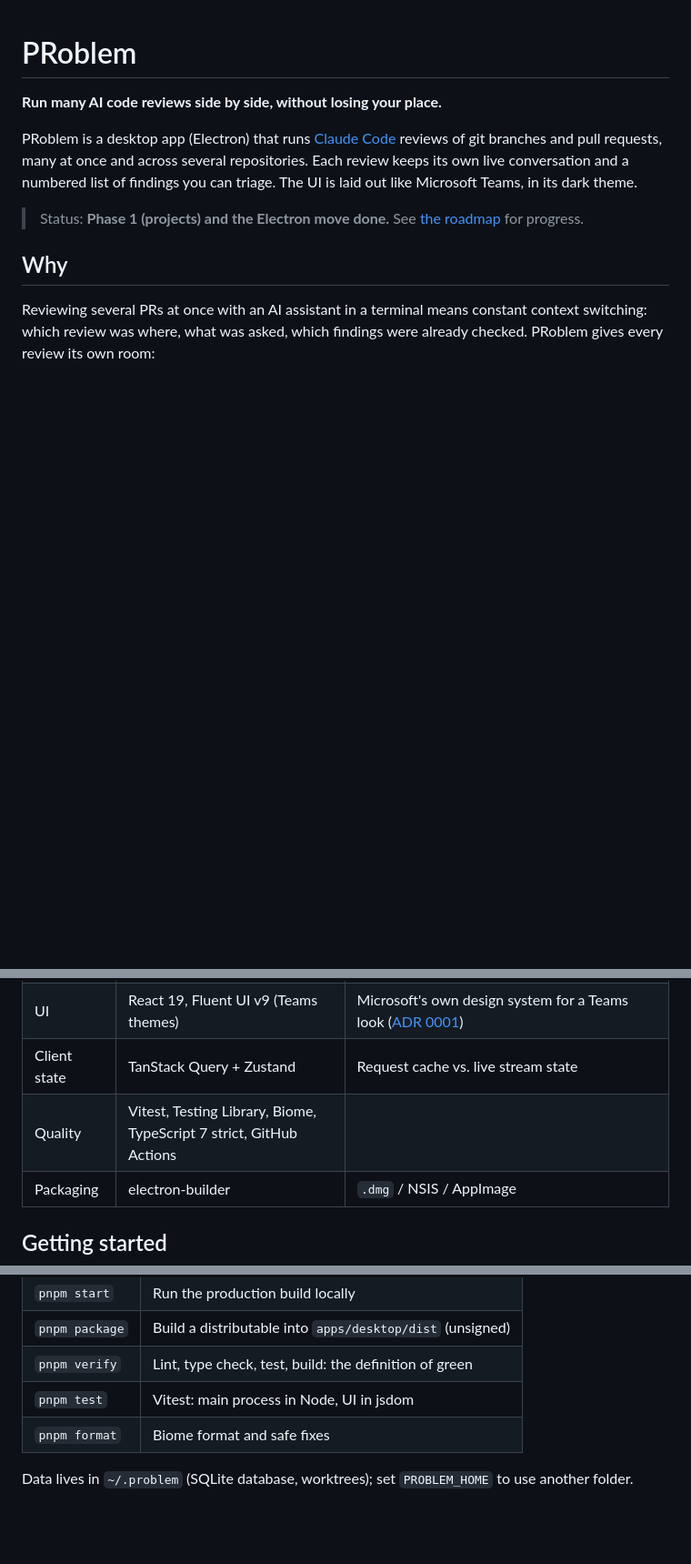
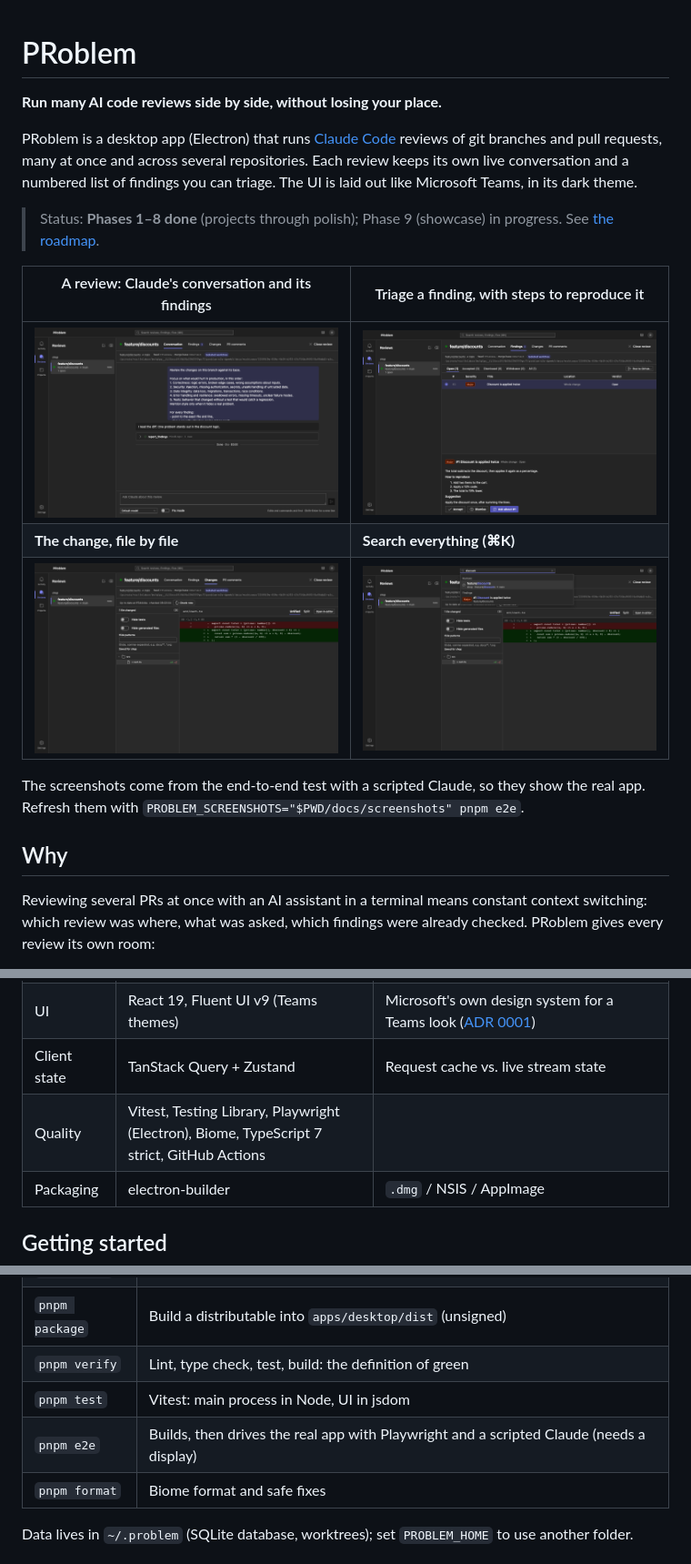
Before and after one commit to iamMikeLe/PRoblem, a Markdown page: README.md, 3 parts joined by grey strips. Shown at 91% size. GitHub-like rendering; pictures changed too: docs/screenshots/changes.png (added), docs/screenshots/conversation.png (added), docs/screenshots/findings.png (added); blank space fills up the shorter version.

Commit message:
docs: README screenshots from the end-to-end test, status through phase 8
Co-Authored-By: Claude Opus 5.5 <noreply@anthropic.com>

```diff
--- a/README.md
+++ b/README.md
@@ -7,7 +7,17 @@ branches and pull requests, many at once and across several repositories. Each r
 live conversation and a numbered list of findings you can triage. The UI is laid out like
 Microsoft Teams, in its dark theme.
 
-> Status: **Phase 1 (projects) and the Electron move done.** See [the roadmap](docs/ROADMAP.md) for progress.
+> Status: **Phases 1–8 done** (projects through polish); Phase 9 (showcase) in progress. See
+> [the roadmap](docs/ROADMAP.md).
+
+| A review: Claude's conversation and its findings | Triage a finding, with steps to reproduce it |
+| --- | --- |
+| ![Conversation](docs/screenshots/conversation.png) | ![Findings](docs/screenshots/findings.png) |
+| **The change, file by file** | **Search everything (⌘K)** |
+| ![Changes](docs/screenshots/changes.png) | ![Search](docs/screenshots/search.png) |
+
+The screenshots come from the end-to-end test with a scripted Claude, so they show the real app.
+Refresh them with `PROBLEM_SCREENSHOTS="$PWD/docs/screenshots" pnpm e2e`.
 
 ## Why
 
@@ -34,7 +44,7 @@ review its own room:
 | AI | Claude Agent SDK | Uses your local Claude Code login, skills and settings ([ADR 0004](docs/adr/0004-findings-via-mcp-tool.md), [0005](docs/adr/0005-permission-gate.md)) |
 | UI | React 19, Fluent UI v9 (Teams themes) | Microsoft's own design system for a Teams look ([ADR 0001](docs/adr/0001-fluent-ui-teams-theme.md)) |
 | Client state | TanStack Query + Zustand | Request cache vs. live stream state |
-| Quality | Vitest, Testing Library, Biome, TypeScript 7 strict, GitHub Actions | |
+| Quality | Vitest, Testing Library, Playwright (Electron), Biome, TypeScript 7 strict, GitHub Actions | |
 | Packaging | electron-builder | `.dmg` / NSIS / AppImage |
 
 ## Getting started
@@ -56,6 +66,7 @@ pnpm dev
 | `pnpm package` | Build a distributable into `apps/desktop/dist` (unsigned) |
 | `pnpm verify` | Lint, type check, test, build: the definition of green |
 | `pnpm test` | Vitest: main process in Node, UI in jsdom |
+| `pnpm e2e` | Builds, then drives the real app with Playwright and a scripted Claude (needs a display) |
 | `pnpm format` | Biome format and safe fixes |
 
 Data lives in `~/.problem` (SQLite database, worktrees); set `PROBLEM_HOME` to use another folder.
```
Also changed, not shown: docs/ROADMAP.md (+3 -2 lines), docs/screenshots/light.png (added), docs/screenshots/shortcuts.png (added).
